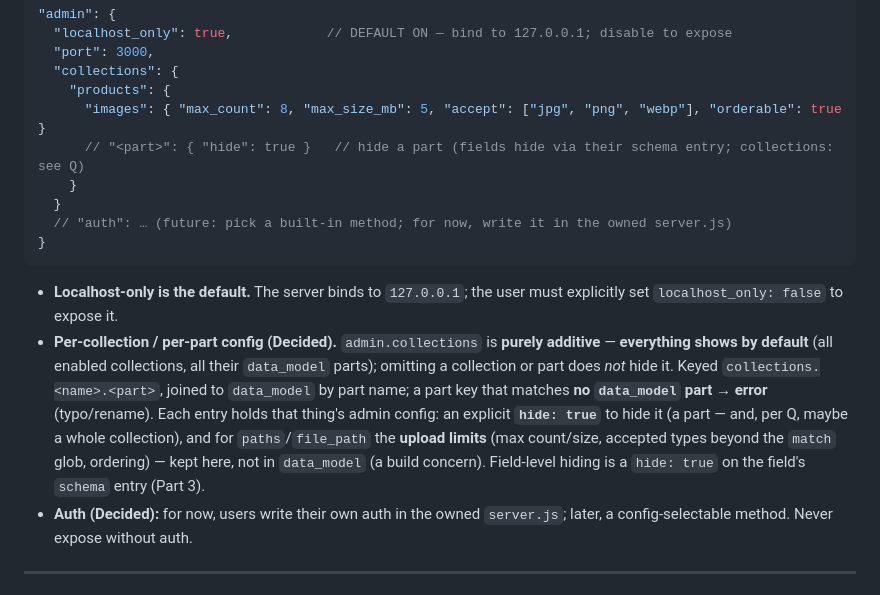
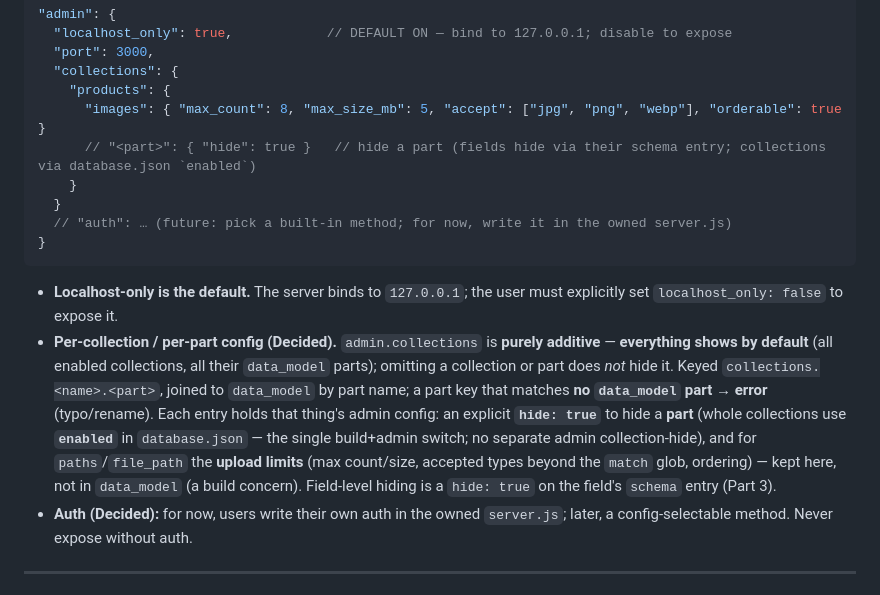
Before and after one commit to Dimitriuses/brickwork-ssg, a Markdown page: docs/admin-extension-plan.md, the part around one of its changes. Rendered like a GitHub page.

```diff
--- a/docs/admin-extension-plan.md
+++ b/docs/admin-extension-plan.md
@@ -138,7 +138,7 @@ own settings.
   "collections": {
     "products": {
       "images": { "max_count": 8, "max_size_mb": 5, "accept": ["jpg", "png", "webp"], "orderable": true }
-      // "<part>": { "hide": true }   // hide a part (fields hide via their schema entry; collections: see Q)
+      // "<part>": { "hide": true }   // hide a part (fields hide via their schema entry; collections via database.json `enabled`)
     }
   }
   // "auth": … (future: pick a built-in method; for now, write it in the owned server.js)
@@ -151,9 +151,10 @@ own settings.
   **everything shows by default** (all enabled collections, all their `data_model` parts); omitting a
   collection or part does *not* hide it. Keyed `collections.<name>.<part>`, joined to `data_model` by part
   name; a part key that matches **no `data_model` part → error** (typo/rename). Each entry holds that
-  thing's admin config: an explicit **`hide: true`** to hide it (a part — and, per Q, maybe a whole
-  collection), and for `paths`/`file_path` the **upload limits** (max count/size, accepted types beyond
-  the `match` glob, ordering) — kept here, not in `data_model` (a build concern). Field-level hiding is a
+  thing's admin config: an explicit **`hide: true`** to hide a **part** (whole collections use
+  **`enabled`** in `database.json` — the single build+admin switch; no separate admin collection-hide),
+  and for `paths`/`file_path` the **upload limits** (max count/size, accepted types beyond the `match`
+  glob, ordering) — kept here, not in `data_model` (a build concern). Field-level hiding is a
   `hide: true` on the field's `schema` entry (Part 3).
 - **Auth (Decided):** for now, users write their own auth in the owned `server.js`; later, a
   config-selectable method. Never expose without auth.
```
Also changed, not shown: other parts of docs/admin-extension-plan.md (+52 -16 lines), ROADMAP.md (+1 -1 lines).
